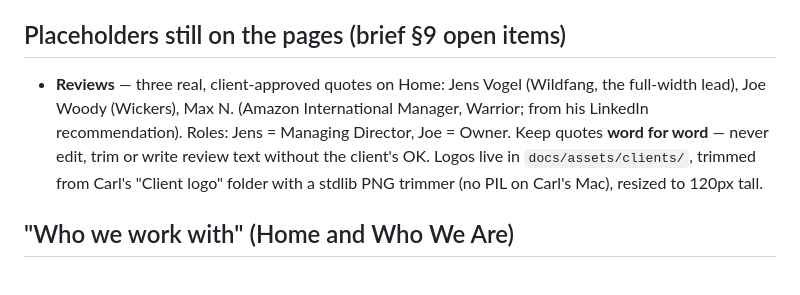
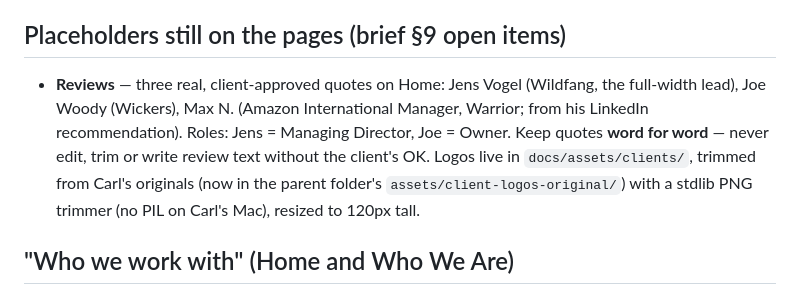
Before and after one commit to Admin-CatalogFix/catalogfix-site-v2, a Markdown page: CLAUDE.md, the part around the change. Drawn GitHub-style.

Commit message:
Notes: original client logos now live in Website/assets
Co-Authored-By: Claude Opus 5.5 <noreply@anthropic.com>

```diff
--- a/CLAUDE.md
+++ b/CLAUDE.md
@@ -49,7 +49,7 @@ Preview: https://admin-catalogfix.github.io/catalogfix-site-v2/ (Pages source: `
 
 ## Placeholders still on the pages (brief §9 open items)
 
-- **Reviews** — three real, client-approved quotes on Home: Jens Vogel (Wildfang, the full-width lead), Joe Woody (Wickers), Max N. (Amazon International Manager, Warrior; from his LinkedIn recommendation). Roles: Jens = Managing Director, Joe = Owner. Keep quotes **word for word** — never edit, trim or write review text without the client's OK. Logos live in `docs/assets/clients/`, trimmed from Carl's "Client logo" folder with a stdlib PNG trimmer (no PIL on Carl's Mac), resized to 120px tall.
+- **Reviews** — three real, client-approved quotes on Home: Jens Vogel (Wildfang, the full-width lead), Joe Woody (Wickers), Max N. (Amazon International Manager, Warrior; from his LinkedIn recommendation). Roles: Jens = Managing Director, Joe = Owner. Keep quotes **word for word** — never edit, trim or write review text without the client's OK. Logos live in `docs/assets/clients/`, trimmed from Carl's originals (now in the parent folder's `assets/client-logos-original/`) with a stdlib PNG trimmer (no PIL on Carl's Mac), resized to 120px tall.
 
 ## "Who we work with" (Home and Who We Are)
 
```
